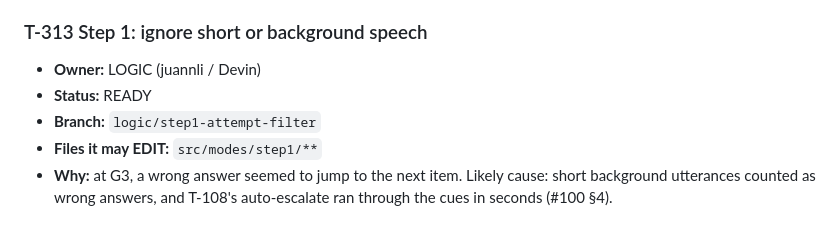
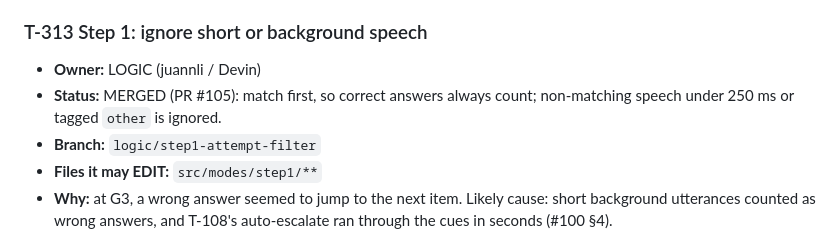
Before and after one commit to SamVD/LA_AI_HACKS_26_TEAM, a Markdown page: TASKS.md, the part around the change. Rendered like a GitHub page.

```diff
--- a/TASKS.md
+++ b/TASKS.md
@@ -490,7 +490,7 @@ Order and cut-offs: see `docs/ORCH_STATE.md` → **Wake-up plan**. In short: MUS
 
 ### T-313 Step 1: ignore short or background speech
 - **Owner:** LOGIC (juannli / Devin)
-- **Status:** READY
+- **Status:** MERGED (PR #105): match first, so correct answers always count; non-matching speech under 250 ms or tagged `other` is ignored.
 - **Branch:** `logic/step1-attempt-filter`
 - **Files it may EDIT:** `src/modes/step1/**`
 - **Why:** at G3, a wrong answer seemed to jump to the next item. Likely cause: short background utterances counted as wrong answers, and T-108's auto-escalate ran through the cues in seconds (#100 §4).
```
Also changed, not shown: docs/ORCH_STATE.md (+3 -2 lines).
